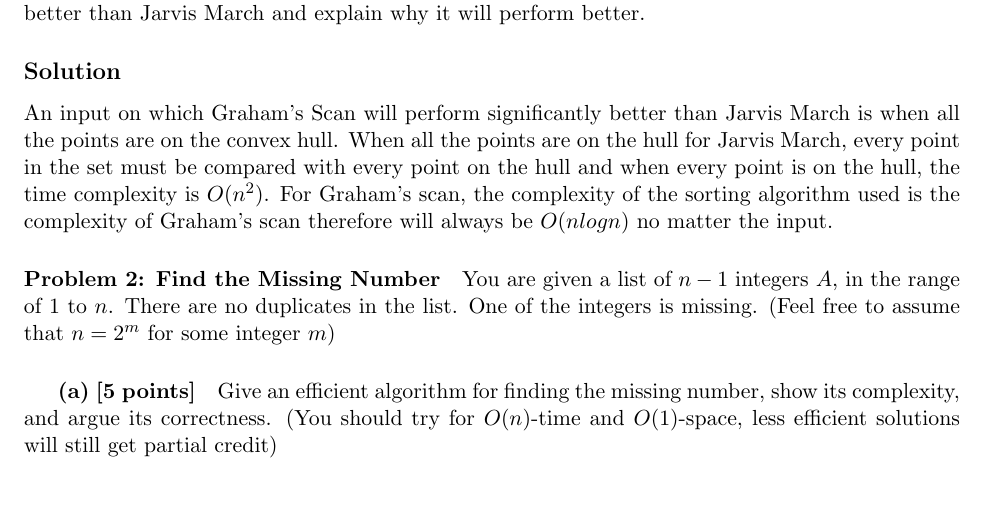
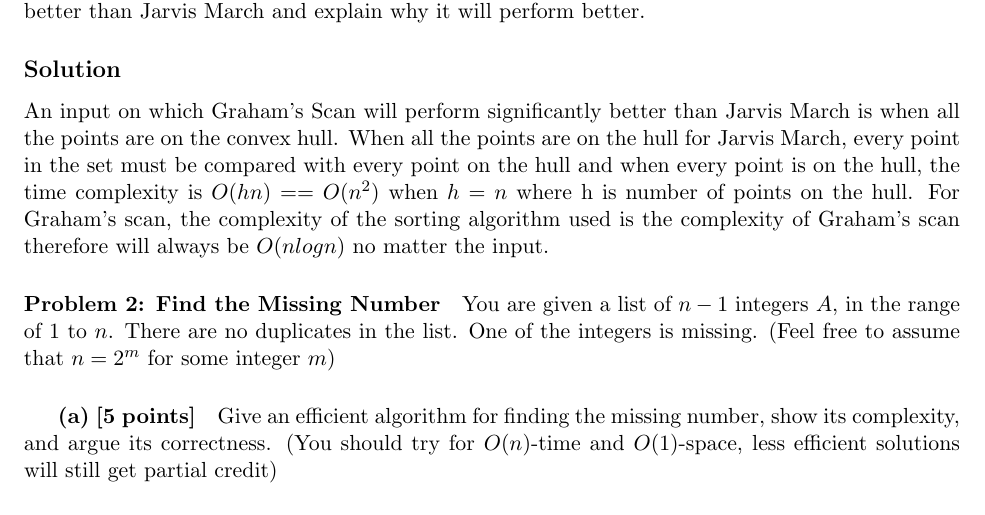
Before and after one commit to pigsinablanket/cs584-hw, a LaTeX problem sheet (hw2/asgmt2.tex, which reads hw2/solutions/hw1c.tex): part of page 2 of 4, cut so that both start at the same text. Compiled offline with pdfLaTeX.

Commit message:
Math up hw2 1c
Signed-off-by: Daniel Reimer <daniel@muse.dev>

```diff
--- a/hw2/solutions/hw1c.tex
+++ b/hw2/solutions/hw1c.tex
@@ -1,2 +1,2 @@
 \subsection*{Solution}
-An input on which Graham's Scan will perform significantly better than Jarvis March is when all the points are on the convex hull. When all the points are on the hull for Jarvis March, every point in the set must be compared with every point on the hull and when every point is on the hull, the time complexity is $O(n^2)$. For Graham's scan, the complexity of the sorting algorithm used is the complexity of Graham's scan therefore will always be $O(nlog n)$ no matter the input.
+An input on which Graham's Scan will perform significantly better than Jarvis March is when all the points are on the convex hull. When all the points are on the hull for Jarvis March, every point in the set must be compared with every point on the hull and when every point is on the hull, the time complexity is $O(hn) == O(n^2)$ when $h=n$ where h is number of points on the hull. For Graham's scan, the complexity of the sorting algorithm used is the complexity of Graham's scan therefore will always be $O(nlog n)$ no matter the input.
```
